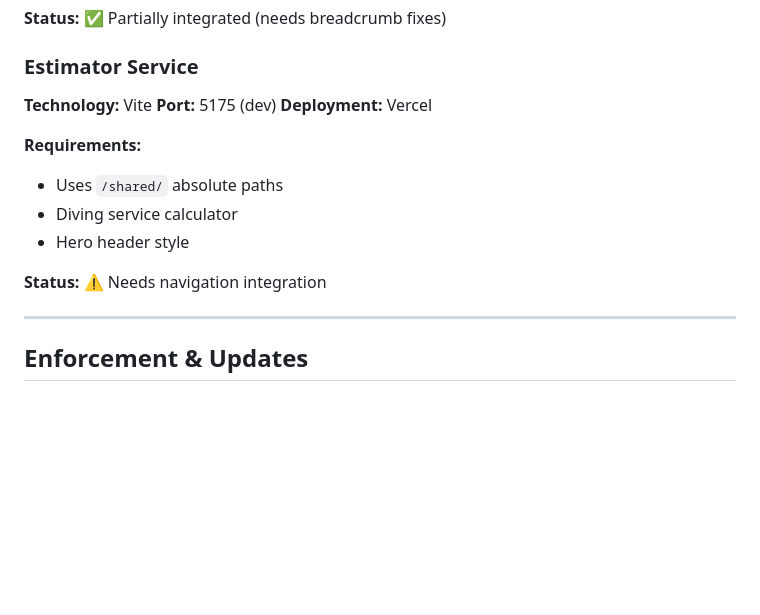
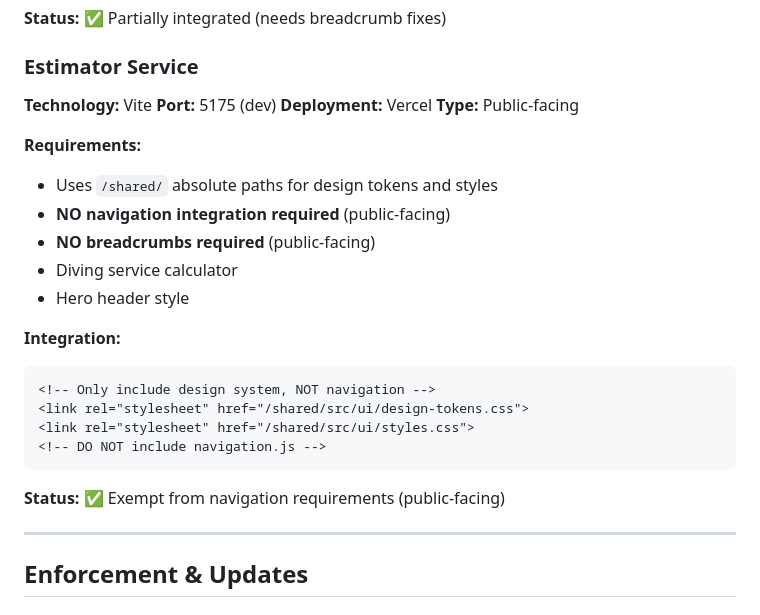
Before and after one commit to standardhuman/sailorskills-shared, a Markdown page: SHARED_RESOURCES_DIRECTIVE.md, the part around one of its changes. Rendered like a GitHub page; blank space fills up the shorter version.

````diff
--- a/SHARED_RESOURCES_DIRECTIVE.md
+++ b/SHARED_RESOURCES_DIRECTIVE.md
@@ -646,13 +650,24 @@ localStorage.setItem('inventory_auth_session', JSON.stringify({
 **Technology:** Vite
 **Port:** 5175 (dev)
 **Deployment:** Vercel
+**Type:** Public-facing
 
 **Requirements:**
-- Uses `/shared/` absolute paths
+- Uses `/shared/` absolute paths for design tokens and styles
+- **NO navigation integration required** (public-facing)
+- **NO breadcrumbs required** (public-facing)
 - Diving service calculator
 - Hero header style
 
-**Status:** ⚠️ Needs navigation integration
+**Integration:**
+```html
+<!-- Only include design system, NOT navigation -->
+<link rel="stylesheet" href="/shared/src/ui/design-tokens.css">
+<link rel="stylesheet" href="/shared/src/ui/styles.css">
+<!-- DO NOT include navigation.js -->
+```
+
+**Status:** ✅ Exempt from navigation requirements (public-facing)
 
 ---
 
````
Also changed, not shown: other parts of SHARED_RESOURCES_DIRECTIVE.md (+18 -14 lines).
